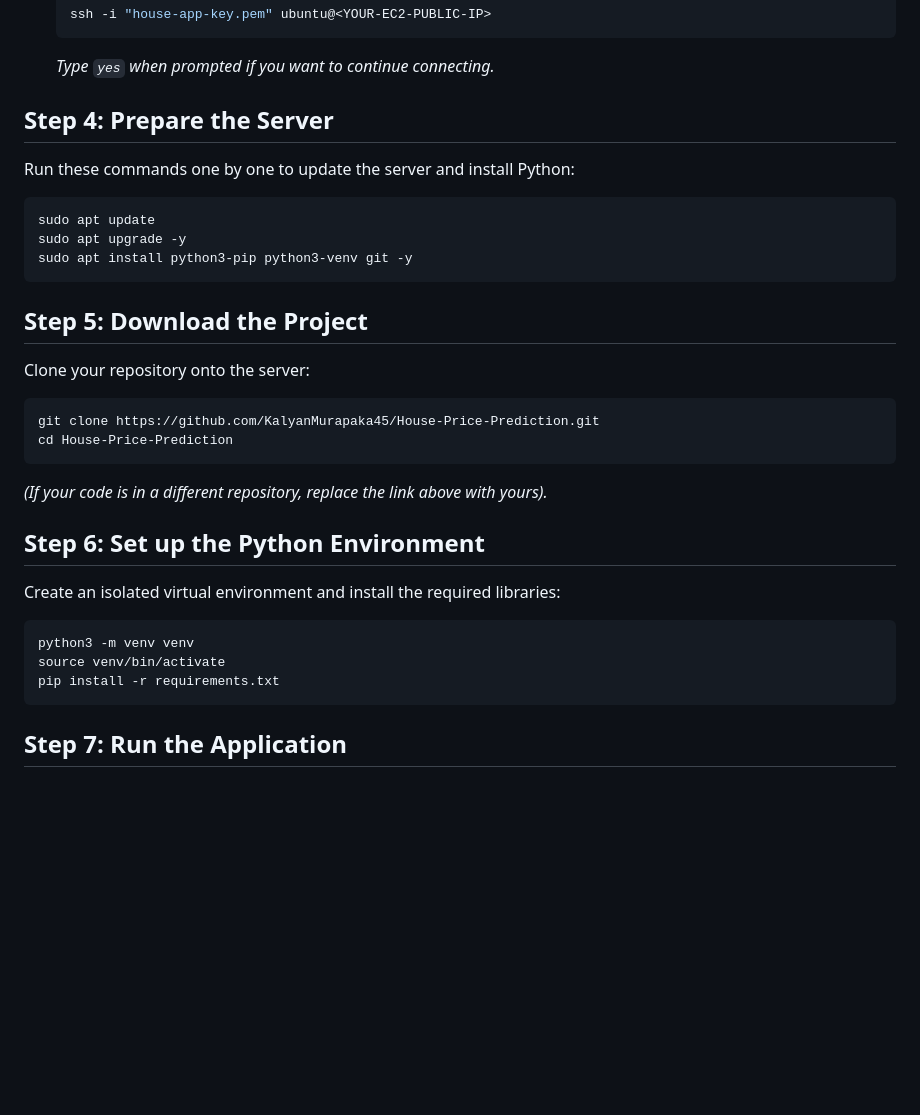
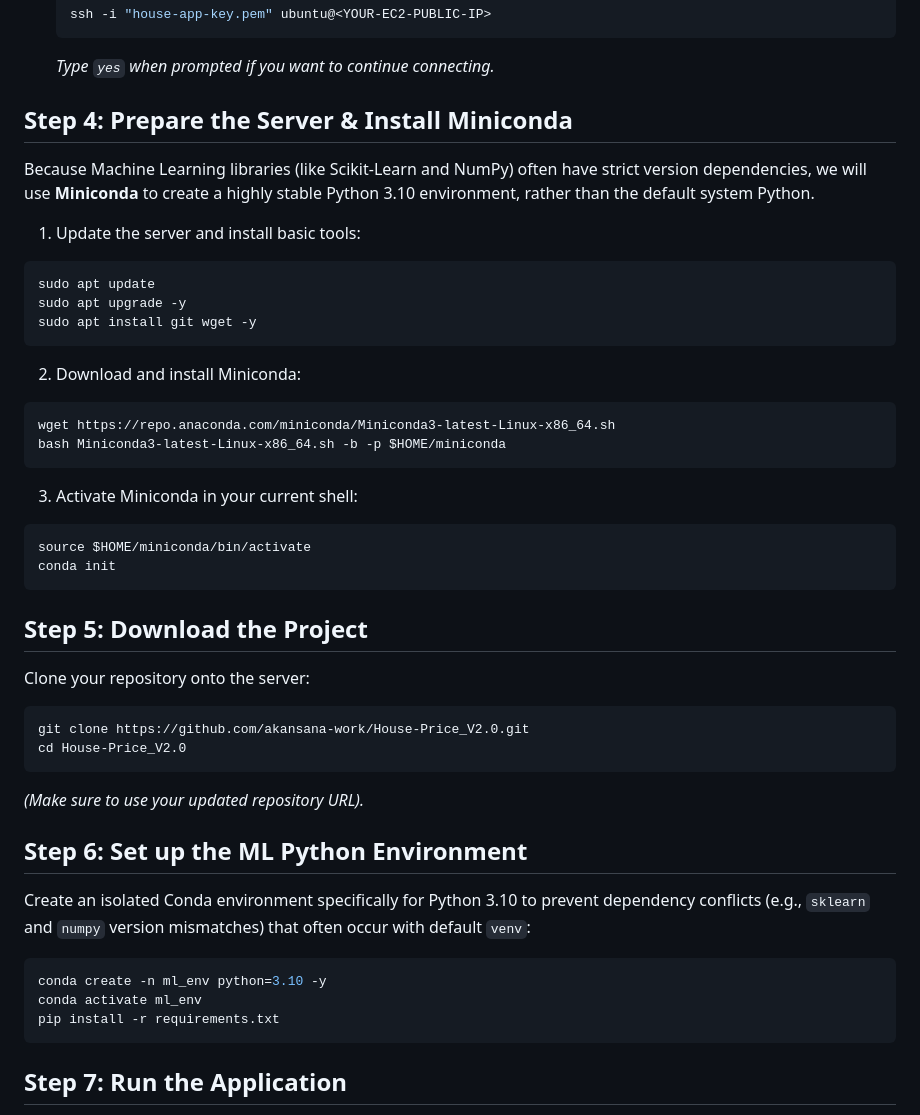
Before and after one commit to akansana-work/House-Price_V2.0, a Markdown page: AWS_DEPLOYMENT_GUIDE.md, the part around the change. Rendered like a GitHub page; blank space fills up the shorter version.

Commit message:
Update deployment guide with Miniconda environment fixes

````diff
--- a/AWS_DEPLOYMENT_GUIDE.md
+++ b/AWS_DEPLOYMENT_GUIDE.md
@@ -45,27 +45,41 @@ By default, we will run Gunicorn on port 8000. We need to tell the AWS firewall
    ```
    *Type `yes` when prompted if you want to continue connecting.*
 
-## Step 4: Prepare the Server
-Run these commands one by one to update the server and install Python:
+## Step 4: Prepare the Server & Install Miniconda
+Because Machine Learning libraries (like Scikit-Learn and NumPy) often have strict version dependencies, we will use **Miniconda** to create a highly stable Python 3.10 environment, rather than the default system Python.
+
+1. Update the server and install basic tools:
 ```bash
 sudo apt update
 sudo apt upgrade -y
-sudo apt install python3-pip python3-venv git -y
+sudo apt install git wget -y
+```
+
+2. Download and install Miniconda:
+```bash
+wget https://repo.anaconda.com/miniconda/Miniconda3-latest-Linux-x86_64.sh
+bash Miniconda3-latest-Linux-x86_64.sh -b -p $HOME/miniconda
+```
+
+3. Activate Miniconda in your current shell:
+```bash
+source $HOME/miniconda/bin/activate
+conda init
 ```
 
 ## Step 5: Download the Project
 Clone your repository onto the server:
 ```bash
-git clone https://github.com/KalyanMurapaka45/House-Price-Prediction.git
-cd House-Price-Prediction
+git clone https://github.com/akansana-work/House-Price_V2.0.git
+cd House-Price_V2.0
 ```
-*(If your code is in a different repository, replace the link above with yours).*
+*(Make sure to use your updated repository URL).*
 
-## Step 6: Set up the Python Environment
-Create an isolated virtual environment and install the required libraries:
+## Step 6: Set up the ML Python Environment
+Create an isolated Conda environment specifically for Python 3.10 to prevent dependency conflicts (e.g., `sklearn` and `numpy` version mismatches) that often occur with default `venv`:
 ```bash
-python3 -m venv venv
-source venv/bin/activate
+conda create -n ml_env python=3.10 -y
+conda activate ml_env
 pip install -r requirements.txt
 ```
 
````
